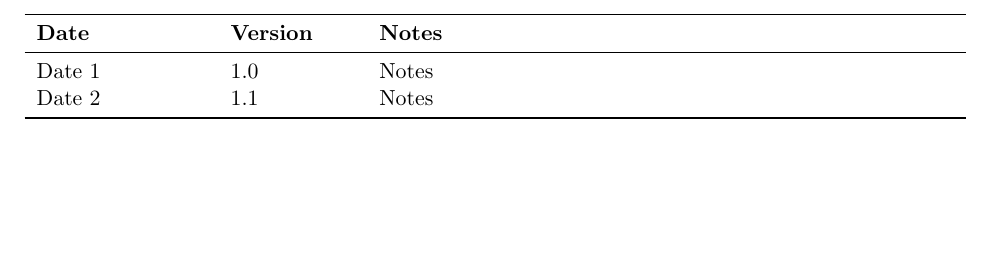
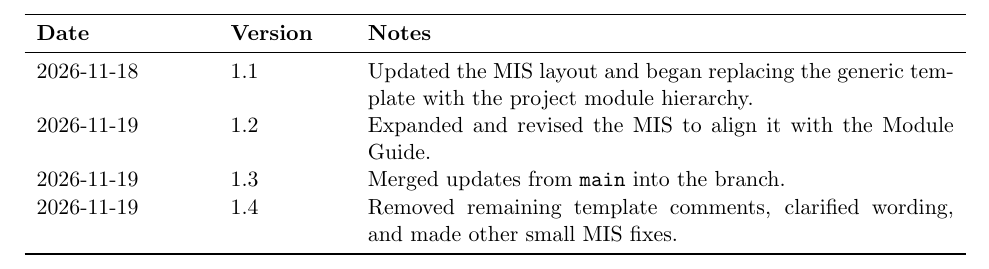
Before and after one commit to JackEaston4/Troitsky-Toolbox, a LaTeX document (docs/Design/SoftDetailedDes/MIS.tex): part of page 2 of 70, cut so that both start at the same text, the shorter picture padded with empty space. Compiled offline with pdfLaTeX.

Commit message:
rev history

```diff
--- a/docs/Design/SoftDetailedDes/MIS.tex
+++ b/docs/Design/SoftDetailedDes/MIS.tex
@@ -52,12 +52,14 @@
 \section*{Revision History}
 \addcontentsline{toc}{section}{Revision History}
 
-\begin{tabularx}{\textwidth}{p{3cm} p{2.2cm} X}
+\begin{tabularx}{\textwidth}{p{3cm}p{2cm}X}
 \toprule
 \textbf{Date} & \textbf{Version} & \textbf{Notes} \\
 \midrule
-Date 1 & 1.0 & Notes \\
-Date 2 & 1.1 & Notes \\
+2026-11-18 & 1.1 & Updated the MIS layout and began replacing the generic template with the project module hierarchy. \\
+2026-11-19 & 1.2 & Expanded and revised the MIS to align it with the Module Guide. \\
+2026-11-19 & 1.3 & Merged updates from \texttt{main} into the branch. \\
+2026-11-19 & 1.4 & Removed remaining template comments, clarified wording, and made other small MIS fixes. \\
 \bottomrule
 \end{tabularx}
 
```
